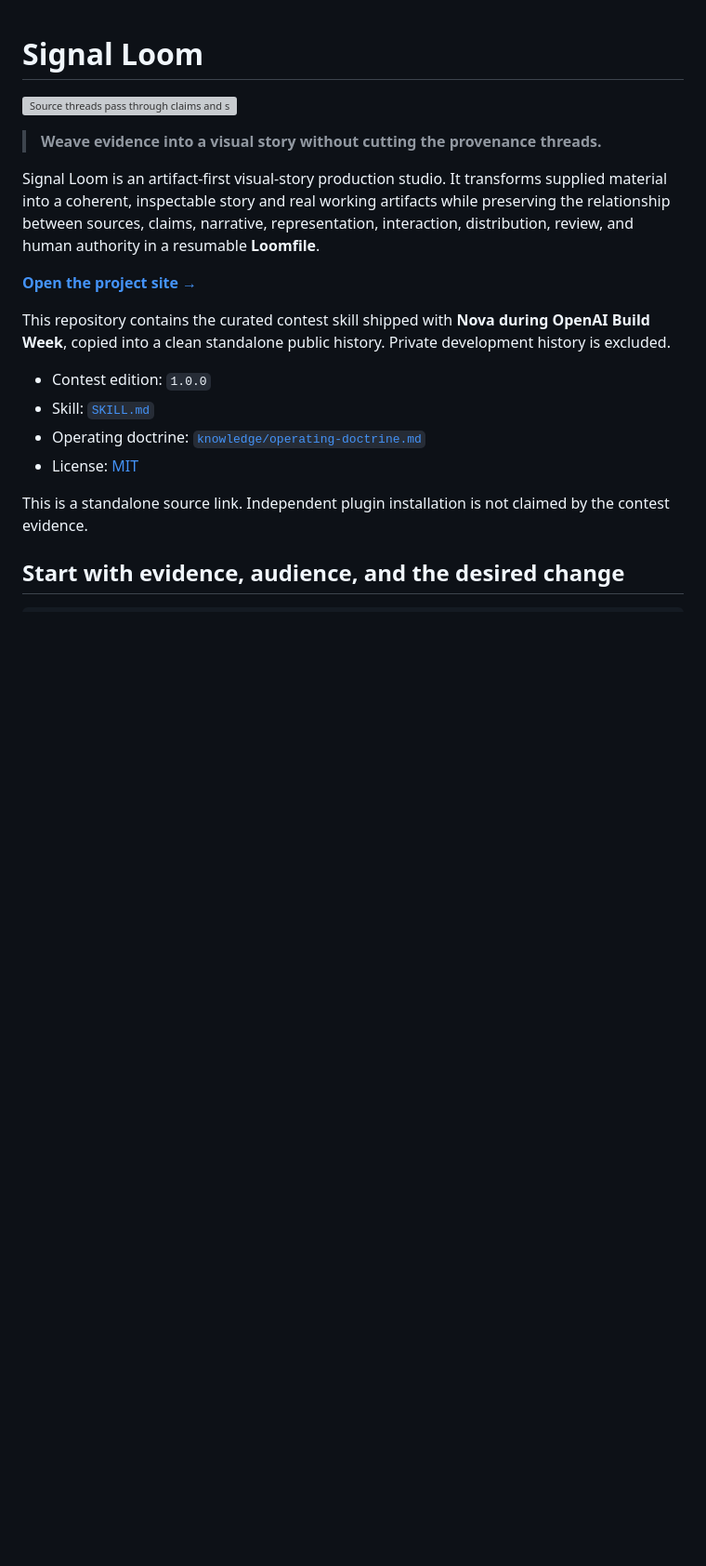
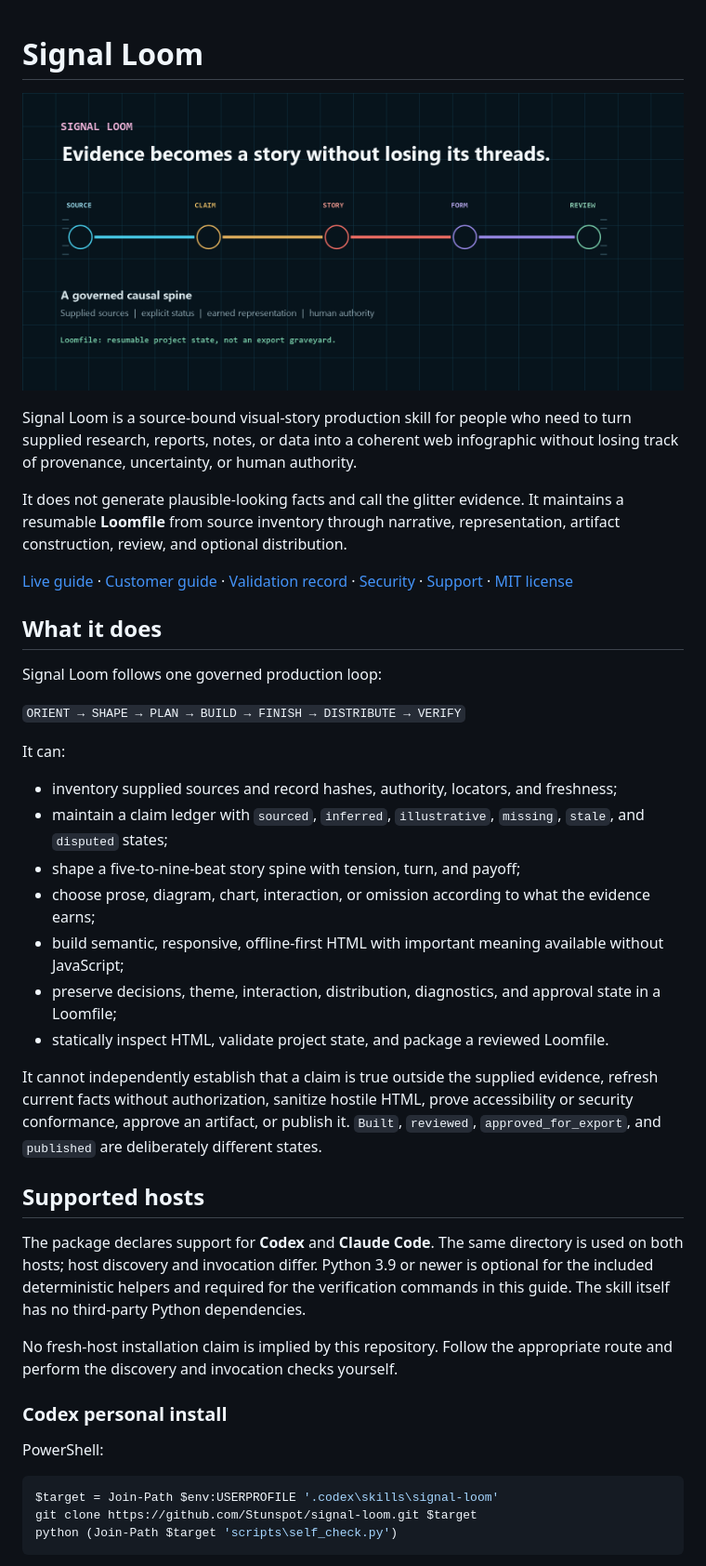
Before and after one commit to Stunspot/signal-loom, a Markdown page: README.md, the part around the change printed below. Shown: that part at 93% size. GitHub-like rendering; pictures changed too: assets/signal-loom-readme-hero.png (added); blank space fills up the shorter version; grey boxes are pictures that could not be loaded.

````diff
--- a/README.md
+++ b/README.md
@@ -1,20 +1,44 @@
 # Signal Loom
 
-![Source threads pass through claims and story beats into a coherent visual tapestry while provenance remains visible.](docs/assets/signal-loom-hero.png)
+![Signal Loom: evidence moves through claims, story, form, and review while remaining inspectable](assets/signal-loom-readme-hero.png)
 
-> **Weave evidence into a visual story without cutting the provenance threads.**
+Signal Loom is a source-bound visual-story production skill for people who need to turn supplied research, reports, notes, or data into a coherent web infographic without losing track of provenance, uncertainty, or human authority.
 
-Signal Loom is an artifact-first visual-story production studio. It transforms supplied material into a coherent, inspectable story and real working artifacts while preserving the relationship between sources, claims, narrative, representation, interaction, distribution, review, and human authority in a resumable **Loomfile**.
+It does not generate plausible-looking facts and call the glitter evidence. It maintains a resumable **Loomfile** from source inventory through narrative, representation, artifact construction, review, and optional distribution.
 
-**[Open the project site →](https://stunspot.github.io/signal-loom/)**
+[Live guide](https://stunspot.github.io/signal-loom/) · [Customer guide](docs/CUSTOMER-GUIDE.md) · [Validation record](VALIDATION.md) · [Security](SECURITY.md) · [Support](SUPPORT.md) · [MIT license](LICENSE.md)
 
-This repository contains the curated contest skill shipped with **Nova during OpenAI Build Week**, copied into a clean standalone public history. Private development history is excluded.
+## What it does
 
-- Contest edition: `1.0.0`
-- Skill: [`SKILL.md`](SKILL.md)
-- Operating doctrine: [`knowledge/operating-doctrine.md`](knowledge/operating-doctrine.md)
-- License: [MIT](LICENSE.md)
+Signal Loom follows one governed production loop:
 
-This is a standalone source link. Independent plugin installation is not claimed by the contest evidence.
+`ORIENT → SHAPE → PLAN → BUILD → FINISH → DISTRIBUTE → VERIFY`
 
-## Start with evidence, audience, and the desired change
+It can:
+
+- inventory supplied sources and record hashes, authority, locators, and freshness;
+- maintain a claim ledger with `sourced`, `inferred`, `illustrative`, `missing`, `stale`, and `disputed` states;
+- shape a five-to-nine-beat story spine with tension, turn, and payoff;
+- choose prose, diagram, chart, interaction, or omission according to what the evidence earns;
+- build semantic, responsive, offline-first HTML with important meaning available without JavaScript;
+- preserve decisions, theme, interaction, distribution, diagnostics, and approval state in a Loomfile;
+- statically inspect HTML, validate project state, and package a reviewed Loomfile.
+
+It cannot independently establish that a claim is true outside the supplied evidence, refresh current facts without authorization, sanitize hostile HTML, prove accessibility or security conformance, approve an artifact, or publish it. `Built`, `reviewed`, `approved_for_export`, and `published` are deliberately different states.
+
+## Supported hosts
+
+The package declares support for **Codex** and **Claude Code**. The same directory is used on both hosts; host discovery and invocation differ. Python 3.9 or newer is optional for the included deterministic helpers and required for the verification commands in this guide. The skill itself has no third-party Python dependencies.
+
+No fresh-host installation claim is implied by this repository. Follow the appropriate route and perform the discovery and invocation checks yourself.
+
+### Codex personal install
+
+PowerShell:
+
+```powershell
+$target = Join-Path $env:USERPROFILE '.codex\skills\signal-loom'
+git clone https://github.com/Stunspot/signal-loom.git $target
+python (Join-Path $target 'scripts\self_check.py')
+```
+
````
Also changed, not shown: other parts of README.md (+115 -142 lines), CHANGELOG.md (added, +14 -0 lines), CONTRIBUTING.md (added, +36 -0 lines), SECURITY.md (added, +32 -0 lines), SUPPORT.md (added, +23 -0 lines), VALIDATION.md (added, +38 -0 lines), docs/CUSTOMER-GUIDE.md (added, +254 -0 lines), docs/SITE-SOURCE.md (+15 -22 lines), docs/assets/signal-loom-pages-hero.png (added), docs/assets/signal-loom-social-card.png (added), 5 other files.
